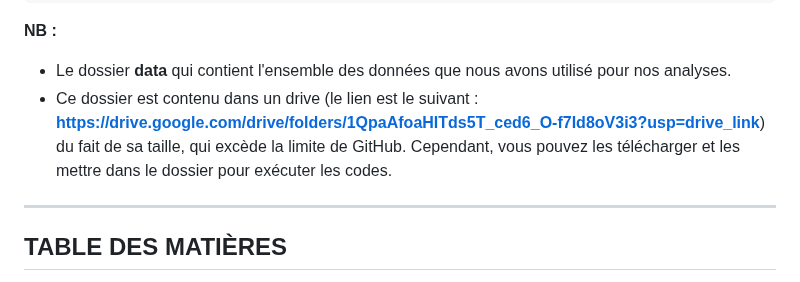
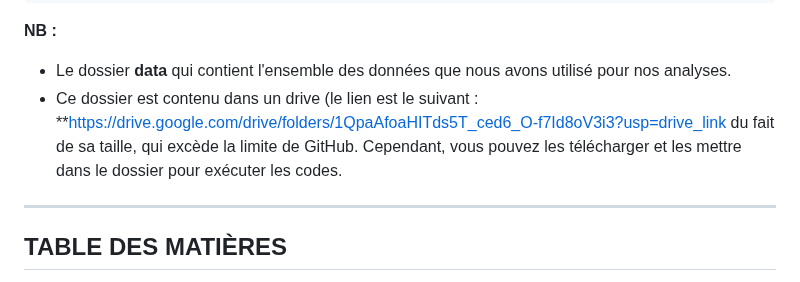
Before and after one commit to Abson-dev/Statistique-Exploratoire-Spatiale-2025-2026, a Markdown page: 02_TP_Equipes/TP5_SES_groupe3/README.md, the part around the change. Rendered like a GitHub page.

```diff
--- a/02_TP_Equipes/TP5_SES_groupe3/README.md
+++ b/02_TP_Equipes/TP5_SES_groupe3/README.md
@@ -45,7 +45,7 @@ project/
 **NB :**
 
 - Le dossier **data** qui contient l'ensemble des données que nous avons utilisé pour nos analyses.
-- Ce dossier est contenu dans un drive (le lien est le suivant : **https://drive.google.com/drive/folders/1QpaAfoaHITds5T_ced6_O-f7Id8oV3i3?usp=drive_link**) du fait de sa taille, qui excède la limite de GitHub. Cependant, vous pouvez les télécharger et les mettre dans le dossier pour exécuter les codes.
+- Ce dossier est contenu dans un drive (le lien est le suivant : **[https://drive.google.com/drive/folders/1QpaAfoaHITds5T_ced6_O-f7Id8oV3i3?usp=drive_link](https://drive.google.com/drive/folders/1QpaAfoaHITds5T_ced6_O-f7Id8oV3i3?usp=sharing\)**) du fait de sa taille, qui excède la limite de GitHub. Cependant, vous pouvez les télécharger et les mettre dans le dossier pour exécuter les codes.
 ---
 
 
```
